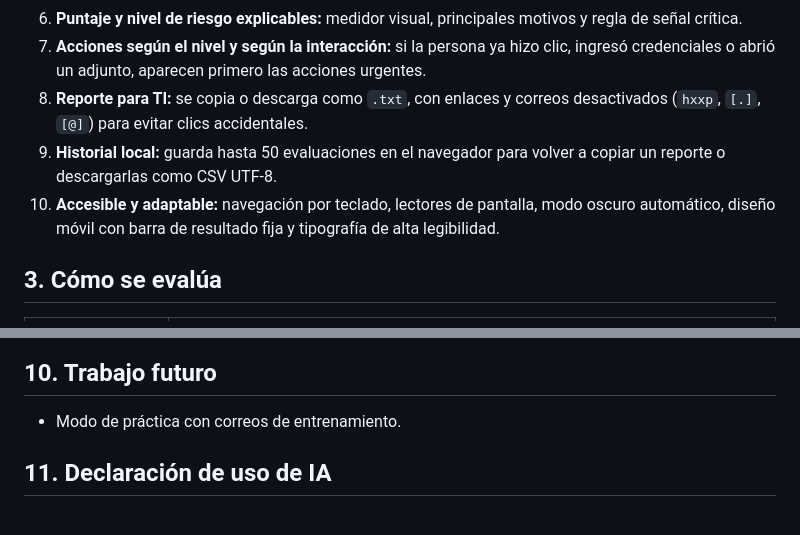
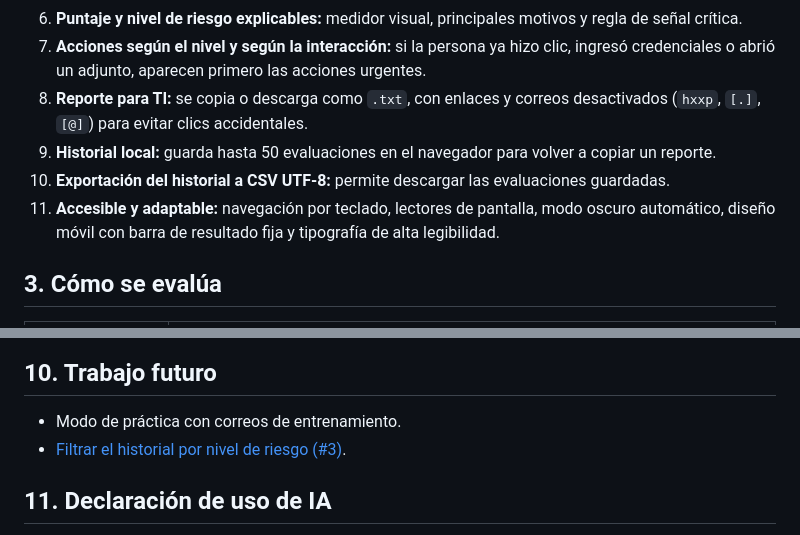
Before and after one commit to cerbero506/anzuelo, a Markdown page: README.md, 2 parts joined by grey strips. Drawn GitHub-style.

Commit message:
Actualiza funcionalidades y trabajo futuro
Co-authored-by: Copilot App <223556219+Copilot@users.noreply.github.com>

```diff
--- a/README.md
+++ b/README.md
@@ -42,8 +42,9 @@ Anzuelo guía a la persona: copiar los datos del correo (sin abrir el enlace), r
 6. **Puntaje y nivel de riesgo explicables:** medidor visual, principales motivos y regla de señal crítica.
 7. **Acciones según el nivel y según la interacción:** si la persona ya hizo clic, ingresó credenciales o abrió un adjunto, aparecen primero las acciones urgentes.
 8. **Reporte para TI:** se copia o descarga como `.txt`, con enlaces y correos desactivados (`hxxp`, `[.]`, `[@]`) para evitar clics accidentales.
-9. **Historial local:** guarda hasta 50 evaluaciones en el navegador para volver a copiar un reporte o descargarlas como CSV UTF-8.
-10. **Accesible y adaptable:** navegación por teclado, lectores de pantalla, modo oscuro automático, diseño móvil con barra de resultado fija y tipografía de alta legibilidad.
+9. **Historial local:** guarda hasta 50 evaluaciones en el navegador para volver a copiar un reporte.
+10. **Exportación del historial a CSV UTF-8:** permite descargar las evaluaciones guardadas.
+11. **Accesible y adaptable:** navegación por teclado, lectores de pantalla, modo oscuro automático, diseño móvil con barra de resultado fija y tipografía de alta legibilidad.
 
 ## 3. Cómo se evalúa
 
@@ -155,6 +156,7 @@ Se usó **GitHub Copilot Free**; se omitió la revisión automática de pull req
 ## 10. Trabajo futuro
 
 - Modo de práctica con correos de entrenamiento.
+- [Filtrar el historial por nivel de riesgo (#3)](https://github.com/cerbero506/anzuelo/issues/3).
 
 ## 11. Declaración de uso de IA
 
```
